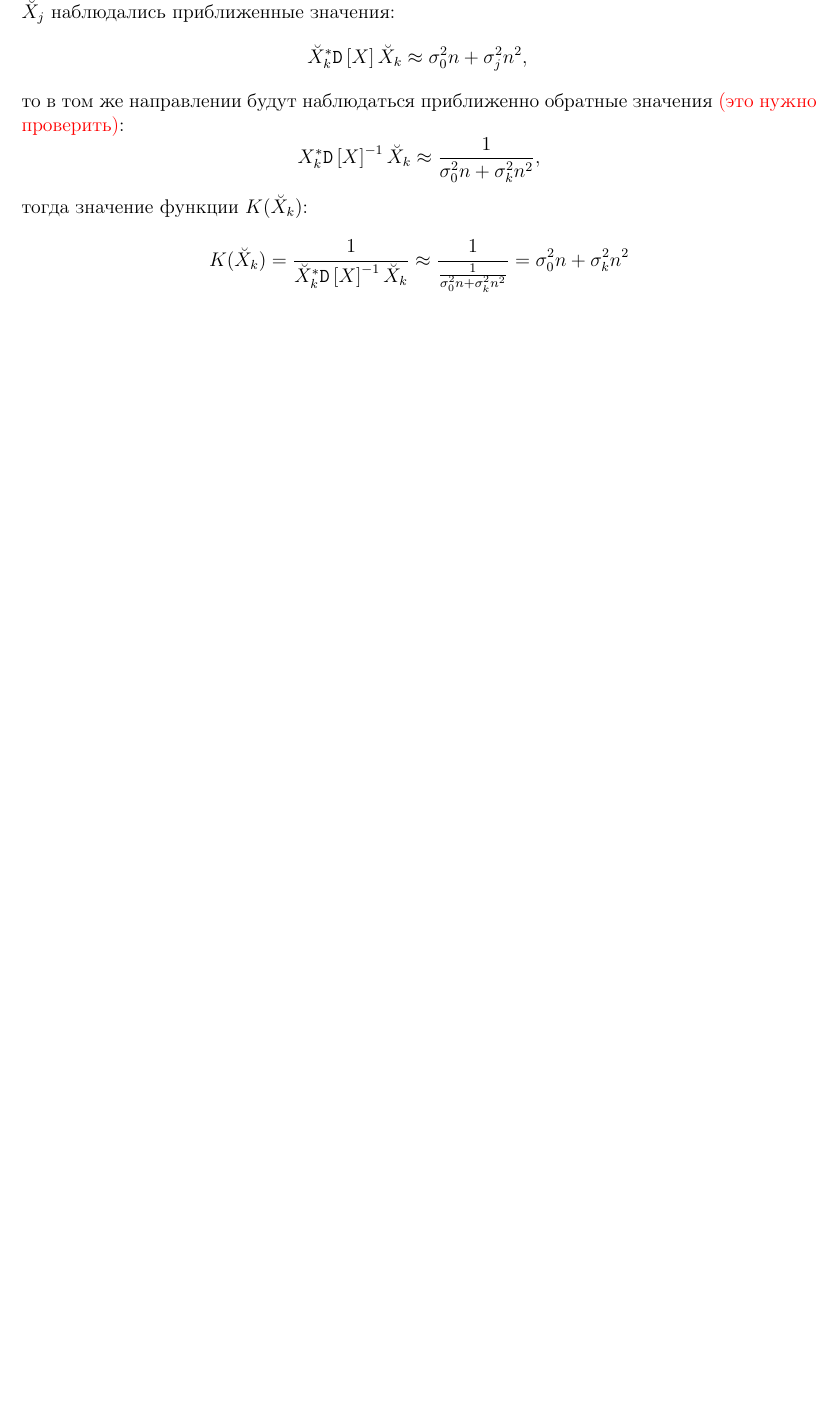
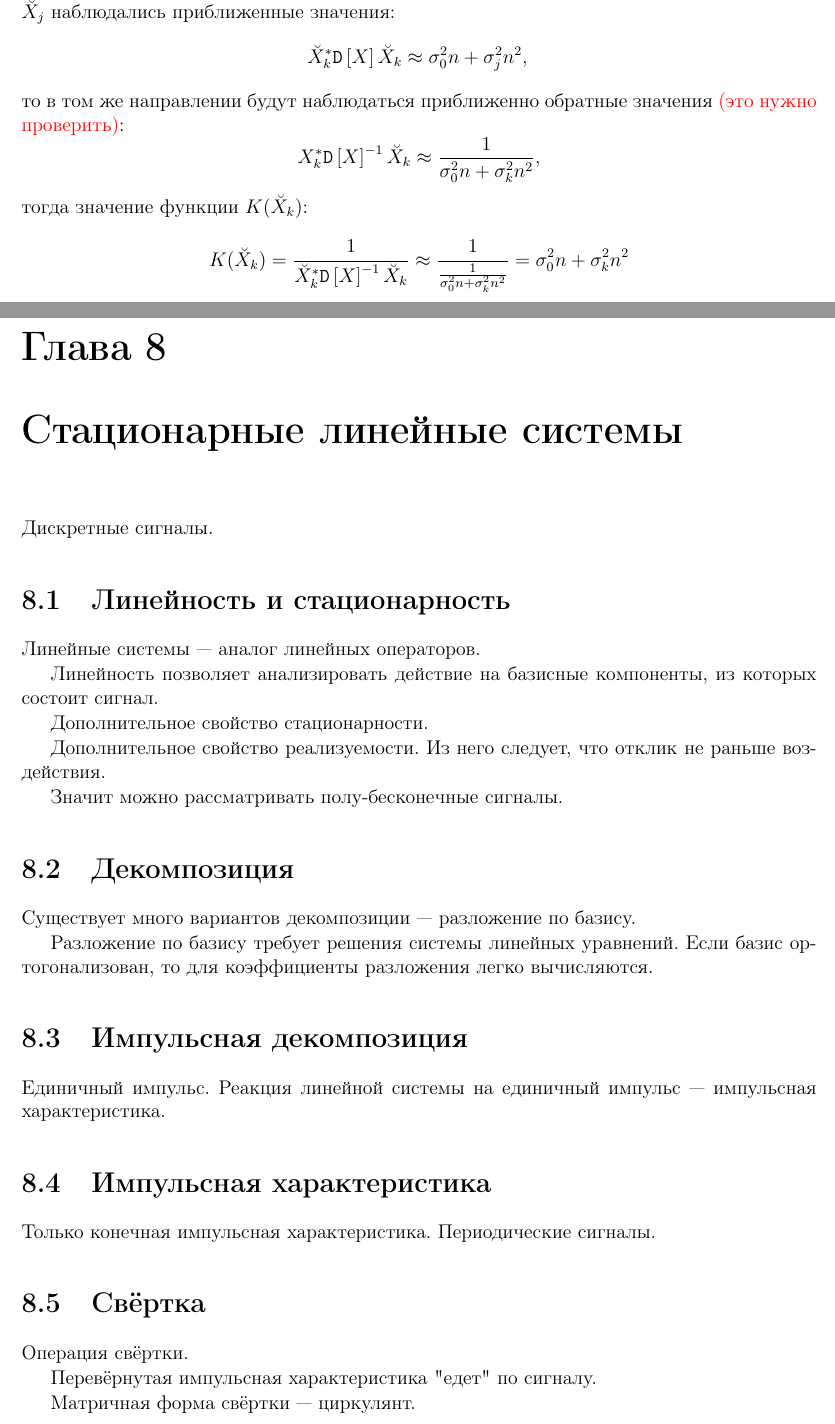
Before and after one commit to David-Tigetov/Training, a LaTeX book (radio/algebra-phd/tutorial/main.tex, which reads radio/algebra-phd/tutorial/linear.tex): part of page 58 of 60 before the commit and two parts of pages 58 and 59 of 62 after it, the two joined at a grey line, cut so that both start at the same text, the shorter picture padded with empty space. Compiled offline with pdfLaTeX.

Commit message:
radio-algebra: добавлен план начальной части по линейным системам.

```diff
--- /dev/null
+++ b/radio/algebra-phd/tutorial/linear.tex
@@ -0,0 +1,40 @@
+\chapter{Стационарные линейные системы}
+
+Дискретные сигналы.
+
+\section{Линейность и стационарность}
+
+Линейные системы --- аналог линейных операторов.
+
+Линейность позволяет анализировать действие на базисные компоненты, из которых состоит сигнал.
+
+Дополнительное свойство стационарности.
+
+Дополнительное свойство реализуемости. Из него следует, что отклик не раньше воздействия.
+
+Значит можно рассматривать полу-бесконечные сигналы.
+
+\section{Декомпозиция}
+
+Существует много вариантов декомпозиции --- разложение по базису.
+
+Разложение по базису требует решения системы линейных уравнений.
+Если базис ортогонализован, то для коэффициенты разложения легко вычисляются.
+
+\section{Импульсная декомпозиция}
+
+Единичный импульс.
+Реакция линейной системы на единичный импульс --- импульсная характеристика.
+
+\section{Импульсная характеристика}
+
+Только конечная импульсная характеристика.
+Периодические сигналы.
+
+\section{Свёртка}
+
+Операция свёртки.
+
+Перевёрнутая импульсная характеристика "едет"{} по сигналу.
+
+Матричная форма свёртки --- циркулянт.
```
Also changed, not shown: radio/algebra-phd/tutorial/main.tex (+3 -0 lines), radio/algebra-phd/tutorial/linear.tex (8 more changed lines).
